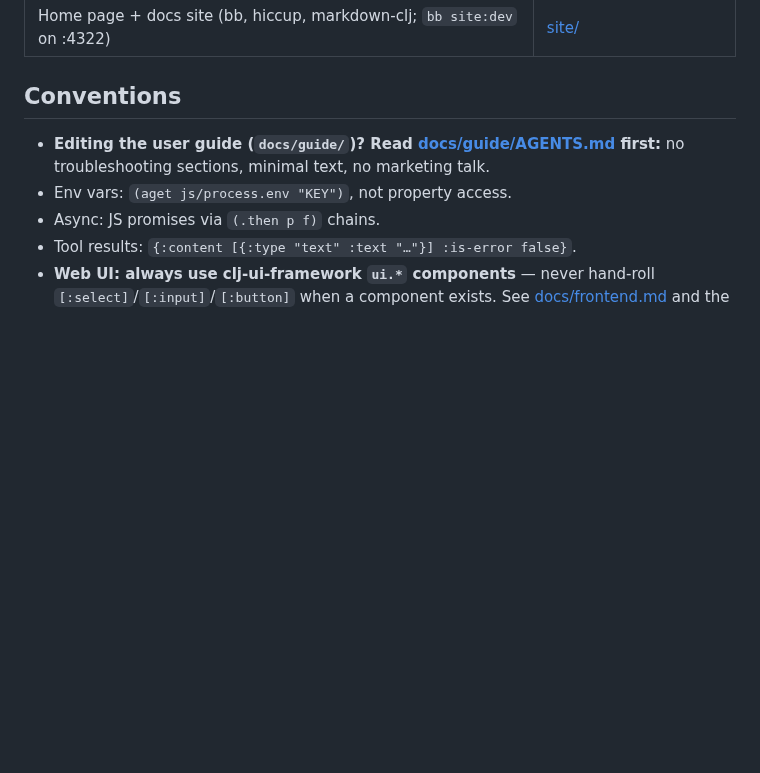
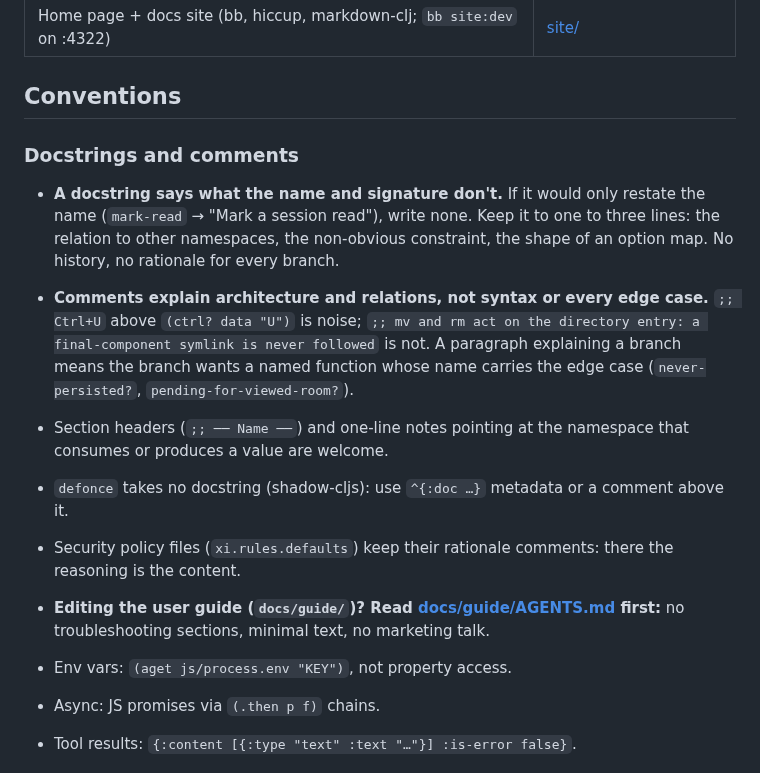
Before and after one commit to floscr/xi, a Markdown page: AGENTS.md, the part around the change. Drawn GitHub-style; blank space fills up the shorter version.

Commit message:
docs(agents): guide for docstrings and comments

```diff
--- a/AGENTS.md
+++ b/AGENTS.md
@@ -138,6 +138,26 @@ site/            home page + docs site (own bb.edn; `bb site:dev` / `bb site:bui
 
 ## Conventions
 
+### Docstrings and comments
+
+- **A docstring says what the name and signature don't.** If it would only
+  restate the name (`mark-read` → "Mark a session read"), write none.
+  Keep it to one to three lines: the relation to other namespaces, the
+  non-obvious constraint, the shape of an option map. No history, no
+  rationale for every branch.
+- **Comments explain architecture and relations, not syntax or every edge
+  case.** `;; Ctrl+U` above `(ctrl? data "U")` is noise; `;; mv and rm act
+  on the directory entry: a final-component symlink is never followed` is
+  not. A paragraph explaining a branch means the branch wants a named
+  function whose name carries the edge case (`never-persisted?`,
+  `pending-for-viewed-room?`).
+- Section headers (`;; ── Name ──`) and one-line notes pointing at the
+  namespace that consumes or produces a value are welcome.
+- `defonce` takes no docstring (shadow-cljs): use `^{:doc …}` metadata or a
+  comment above it.
+- Security policy files (`xi.rules.defaults`) keep their rationale comments:
+  there the reasoning is the content.
+
 - **Editing the user guide (`docs/guide/`)? Read
   [docs/guide/AGENTS.md](docs/guide/AGENTS.md) first:** no troubleshooting
   sections, minimal text, no marketing talk.
```
